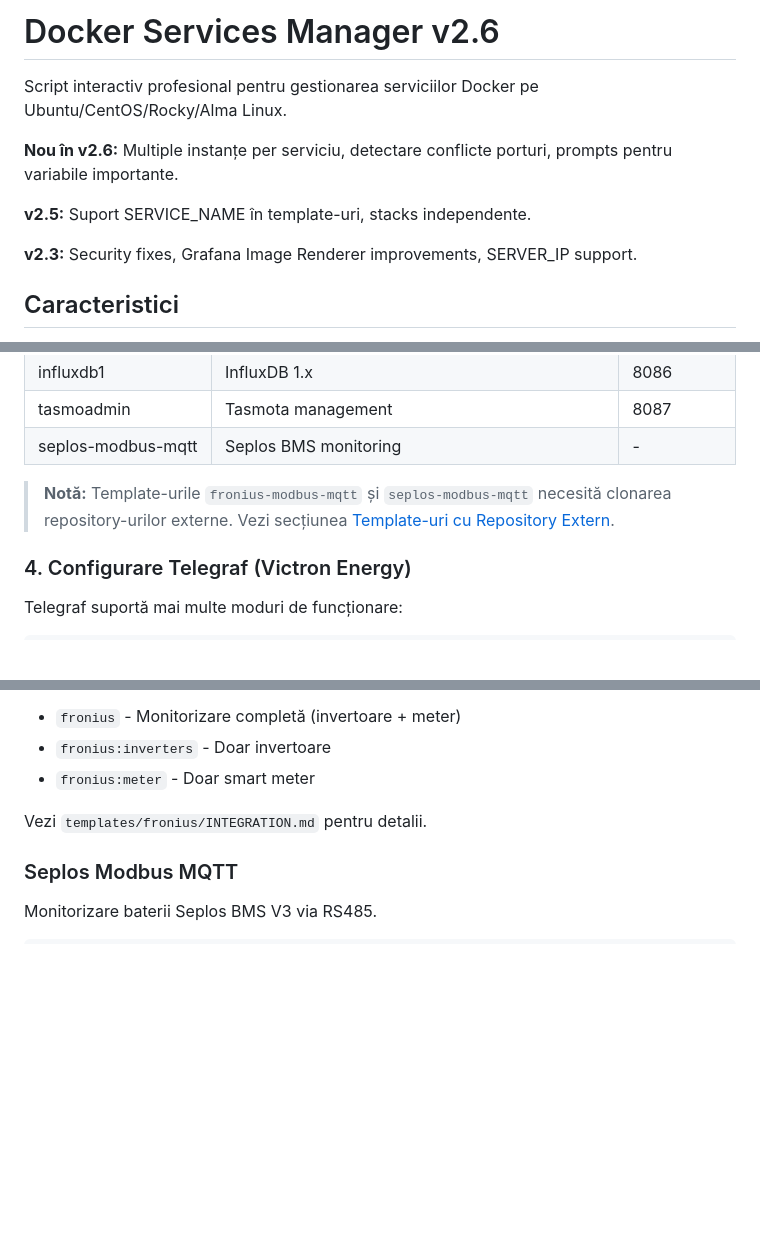
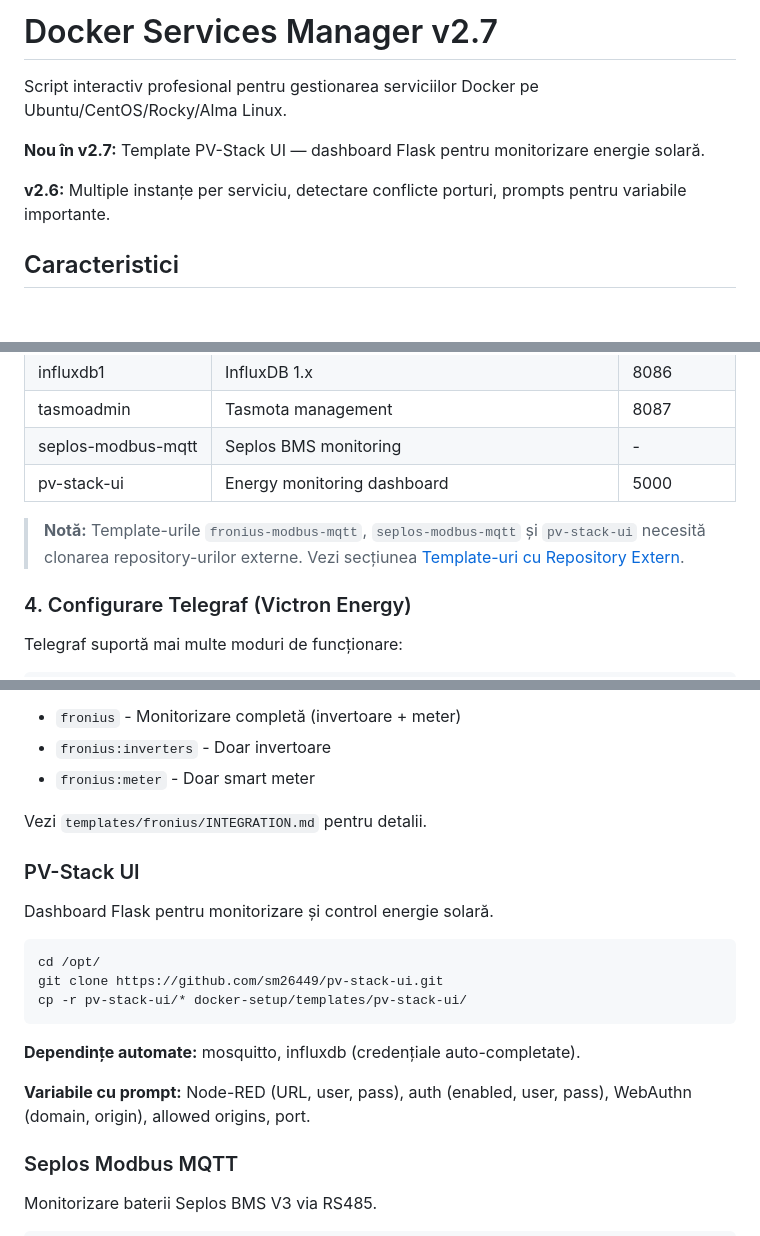
Before and after one commit to sm26449/docker-setup, a Markdown page: README.md, 3 parts joined by grey strips. Drawn GitHub-style; blank space fills up the shorter version.

Commit message:
docs: add pv-stack-ui to README and CHANGELOG v2.7.0

````diff
--- a/README.md
+++ b/README.md
@@ -1,12 +1,10 @@
-# Docker Services Manager v2.6
+# Docker Services Manager v2.7
 
 Script interactiv profesional pentru gestionarea serviciilor Docker pe Ubuntu/CentOS/Rocky/Alma Linux.
 
-**Nou în v2.6:** Multiple instanțe per serviciu, detectare conflicte porturi, prompts pentru variabile importante.
+**Nou în v2.7:** Template PV-Stack UI — dashboard Flask pentru monitorizare energie solară.
 
-**v2.5:** Suport SERVICE_NAME în template-uri, stacks independente.
-
-**v2.3:** Security fixes, Grafana Image Renderer improvements, SERVER_IP support.
+**v2.6:** Multiple instanțe per serviciu, detectare conflicte porturi, prompts pentru variabile importante.
 
 ## Caracteristici
 
@@ -121,8 +119,9 @@ Funcționalități:
 | influxdb1 | InfluxDB 1.x | 8086 |
 | tasmoadmin | Tasmota management | 8087 |
 | seplos-modbus-mqtt | Seplos BMS monitoring | - |
+| pv-stack-ui | Energy monitoring dashboard | 5000 |
 
-> **Notă:** Template-urile `fronius-modbus-mqtt` și `seplos-modbus-mqtt` necesită clonarea repository-urilor externe. Vezi secțiunea [Template-uri cu Repository Extern](#template-uri-cu-repository-extern).
+> **Notă:** Template-urile `fronius-modbus-mqtt`, `seplos-modbus-mqtt` și `pv-stack-ui` necesită clonarea repository-urilor externe. Vezi secțiunea [Template-uri cu Repository Extern](#template-uri-cu-repository-extern).
 
 ### 4. Configurare Telegraf (Victron Energy)
 
@@ -360,6 +359,20 @@ cp -r fronius-modbus-mqtt/* docker-setup/templates/fronius/
 
 Vezi `templates/fronius/INTEGRATION.md` pentru detalii.
 
+### PV-Stack UI
+
+Dashboard Flask pentru monitorizare și control energie solară.
+
+```bash
+cd /opt/
+git clone https://github.com/sm26449/pv-stack-ui.git
+cp -r pv-stack-ui/* docker-setup/templates/pv-stack-ui/
+```
+
+**Dependințe automate:** mosquitto, influxdb (credențiale auto-completate).
+
+**Variabile cu prompt:** Node-RED (URL, user, pass), auth (enabled, user, pass), WebAuthn (domain, origin), allowed origins, port.
+
 ### Seplos Modbus MQTT
 
 Monitorizare baterii Seplos BMS V3 via RS485.
````
Also changed, not shown: CHANGELOG.md (+14 -0 lines).
